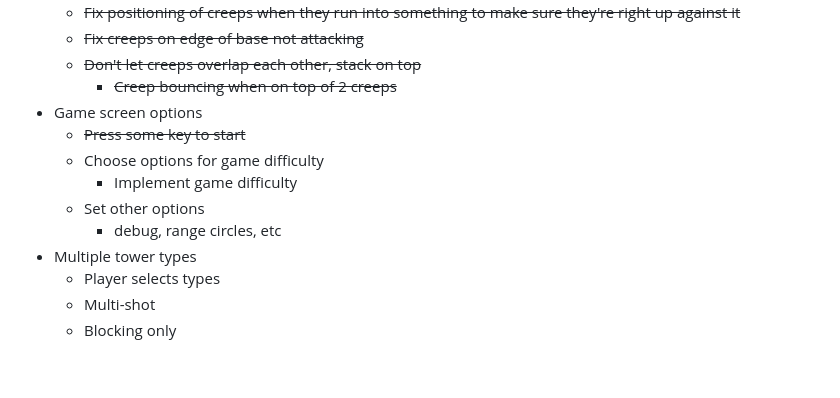
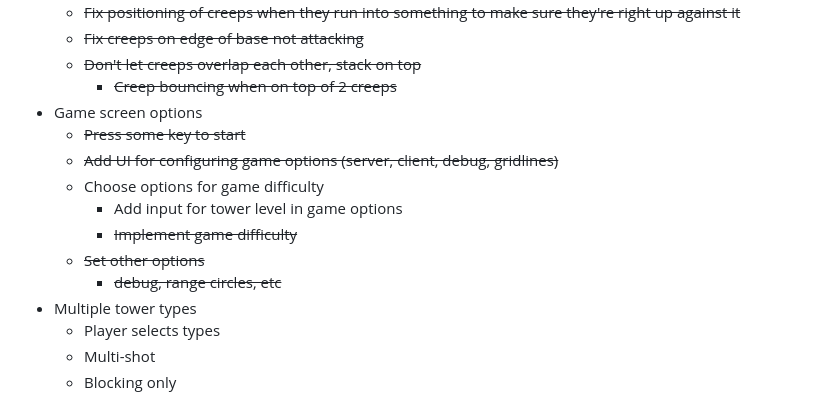
Before and after one commit to Warsinger/tower-defense-go, a Markdown page: README.md, the part around the change. GitHub-like rendering; blank space fills up the shorter version.

Commit message:
update readme TODOs

```diff
--- a/README.md
+++ b/README.md
@@ -82,10 +82,12 @@ Graphics and sounds by Matt. Nathan created the Lego builds that were used for t
     * ~~Creep bouncing when on top of 2 creeps~~
 * Game screen options
   * ~~Press some key to start~~
+  * ~~Add UI for configuring game options (server, client, debug, gridlines)~~
   * Choose options for game difficulty
-    * Implement game difficulty
-  * Set other options
-    * debug, range circles, etc
+    * Add input for tower level in game options
+    * ~~Implement game difficulty~~
+  * ~~Set other options~~
+    * ~~debug, range circles, etc~~
 * Multiple tower types
   * Player selects types
   * Multi-shot
```
